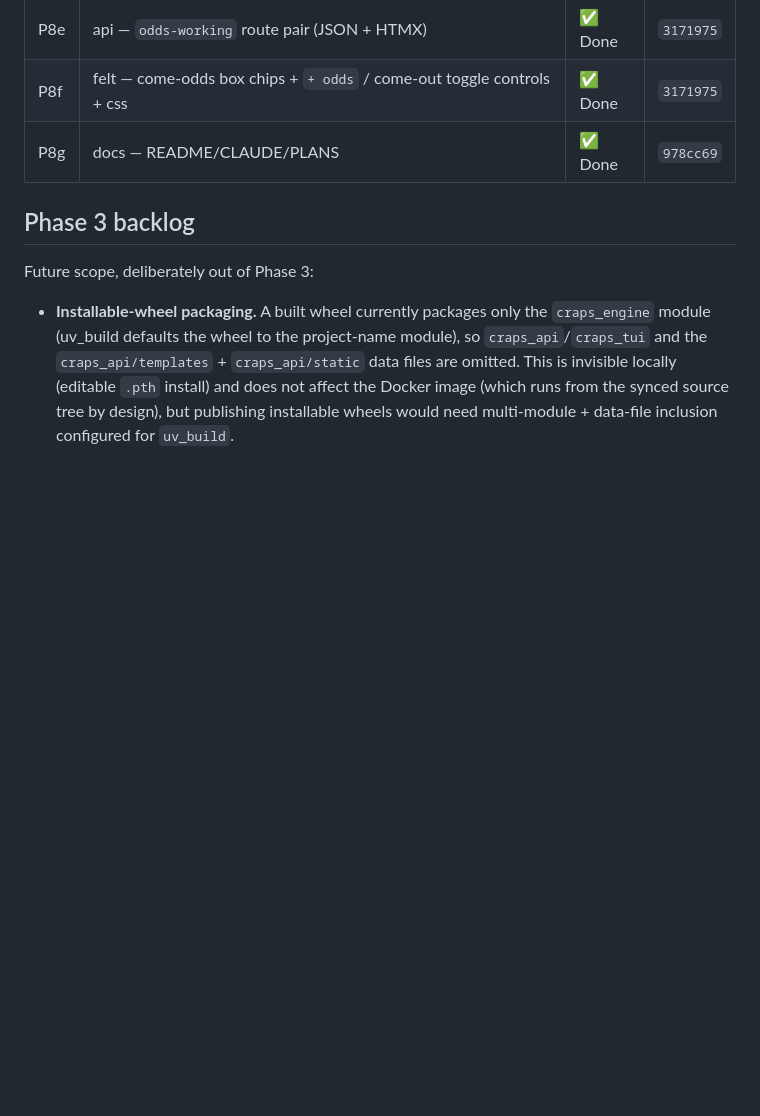
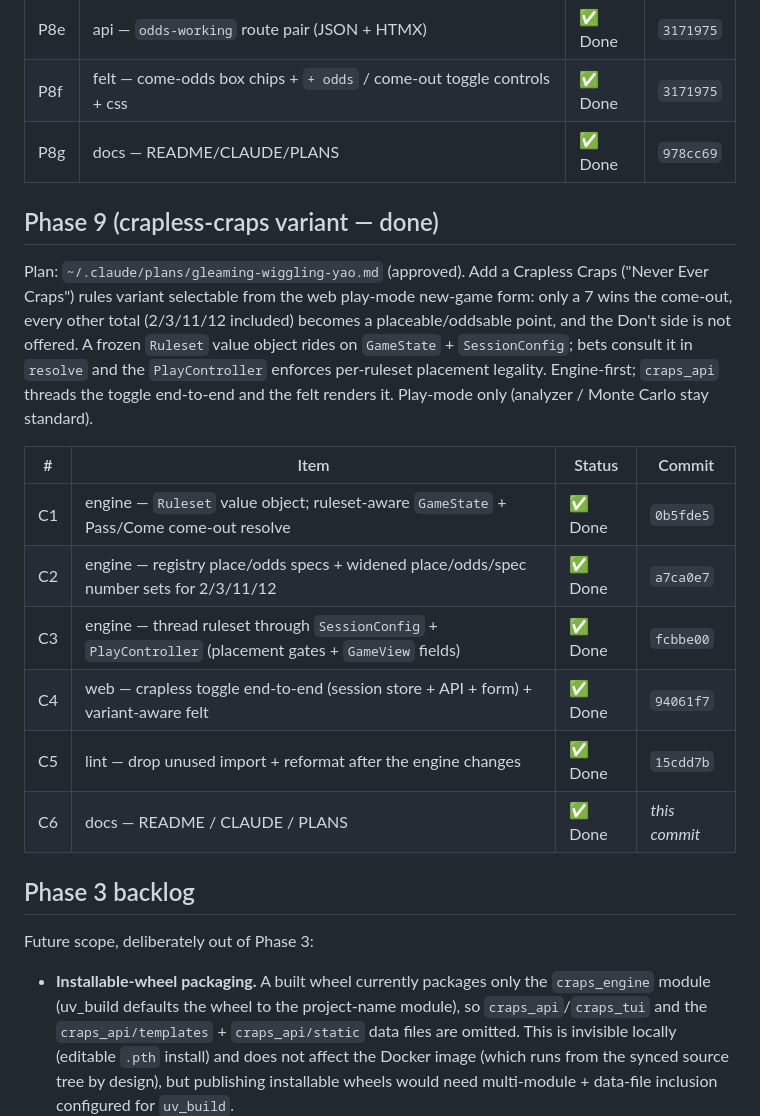
Before and after one commit to tottenjordan/marcy-dice-engine, a Markdown page: PLANS.md, the part around the change. GitHub-like rendering; blank space fills up the shorter version.

```diff
--- a/PLANS.md
+++ b/PLANS.md
@@ -130,6 +130,26 @@ per-bet call-on toggle. Engine-first; `craps_api` renders + adds one route pair.
 | P8f | felt — come-odds box chips + `+ odds` / come-out toggle controls + css | ✅ Done | `3171975` |
 | P8g | docs — README/CLAUDE/PLANS | ✅ Done | `978cc69` |
 
+## Phase 9 (crapless-craps variant — done)
+
+Plan: `~/.claude/plans/gleaming-wiggling-yao.md` (approved). Add a Crapless Craps
+("Never Ever Craps") rules variant selectable from the web play-mode new-game
+form: only a 7 wins the come-out, every other total (2/3/11/12 included) becomes
+a placeable/oddsable point, and the Don't side is not offered. A frozen `Ruleset`
+value object rides on `GameState` + `SessionConfig`; bets consult it in `resolve`
+and the `PlayController` enforces per-ruleset placement legality. Engine-first;
+`craps_api` threads the toggle end-to-end and the felt renders it. Play-mode only
+(analyzer / Monte Carlo stay standard).
+
+| # | Item | Status | Commit |
+|---|---|---|---|
+| C1 | engine — `Ruleset` value object; ruleset-aware `GameState` + Pass/Come come-out resolve | ✅ Done | `0b5fde5` |
+| C2 | engine — registry place/odds specs + widened place/odds/spec number sets for 2/3/11/12 | ✅ Done | `a7ca0e7` |
+| C3 | engine — thread ruleset through `SessionConfig` + `PlayController` (placement gates + `GameView` fields) | ✅ Done | `fcbbe00` |
+| C4 | web — crapless toggle end-to-end (session store + API + form) + variant-aware felt | ✅ Done | `94061f7` |
+| C5 | lint — drop unused import + reformat after the engine changes | ✅ Done | `15cdd7b` |
+| C6 | docs — README / CLAUDE / PLANS | ✅ Done | _this commit_ |
+
 ## Phase 3 backlog
 
 Future scope, deliberately out of Phase 3:
```
Also changed, not shown: CLAUDE.md (+9 -2 lines), README.md (+14 -2 lines).
